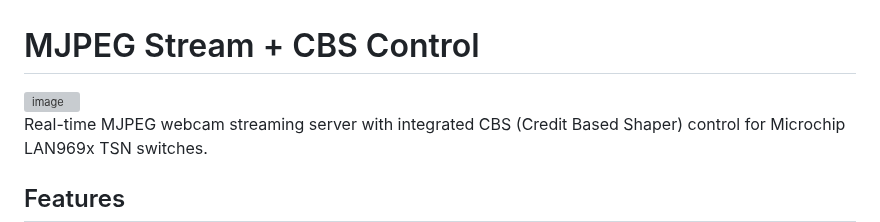
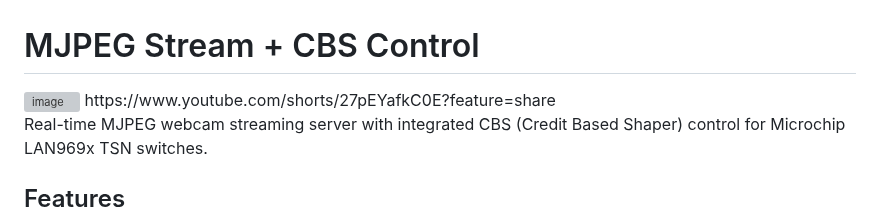
Before and after one commit to hwkim3330/webrtc-mjpge-cbs, a Markdown page: README.md, the part around the change. Rendered like a GitHub page; grey boxes are pictures that could not be loaded.

```diff
--- a/README.md
+++ b/README.md
@@ -1,5 +1,6 @@
 # MJPEG Stream + CBS Control
 <img width="1905" height="1005" alt="image" src="https://github.com/user-attachments/assets/cd93f9e6-3acc-4498-a0ac-69320e08b7f6" />
+https://www.youtube.com/shorts/27pEYafkC0E?feature=share
 
 Real-time MJPEG webcam streaming server with integrated CBS (Credit Based Shaper) control for Microchip LAN969x TSN switches.
 
```
